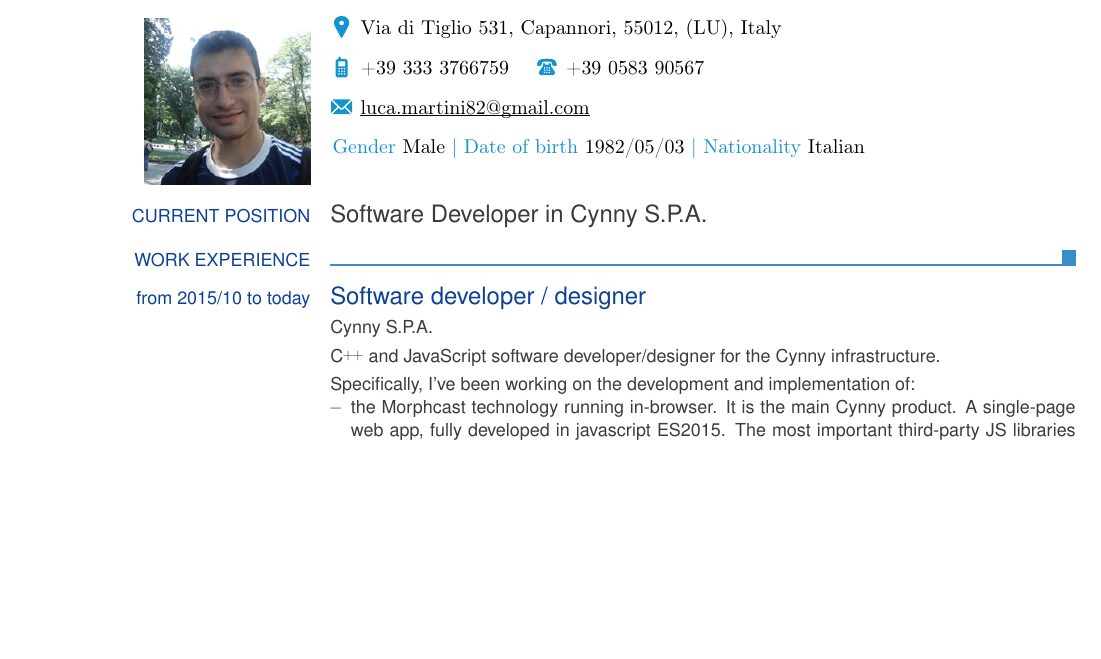
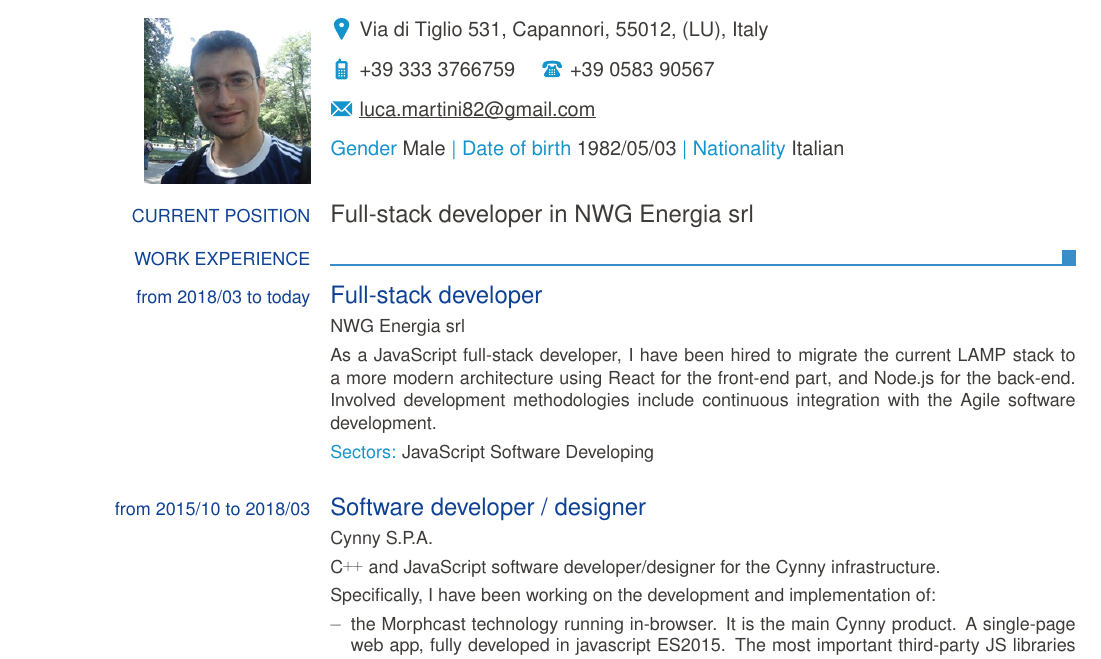
Before and after one commit to lucamartini/resume, a LaTeX CV (CV_Luca_Martini.tex): part of page 1 of 3, cut so that both start at the same text, the shorter picture padded with empty space. The pictures show the PDF file CV_Luca_Martini.pdf that the author committed with the source.

Commit message:
NWG energia

```diff
--- a/CV_Luca_Martini.tex
+++ b/CV_Luca_Martini.tex
@@ -21,19 +22,26 @@
 
 \begin{document}
 
-\ecvpersonalinfo{}
-
 \begin{europasscv}
 
-	\ecvbigitem{Current position}{Software Developer in Cynny S.P.A.}
+	\ecvpersonalinfo{}
+
+	\ecvbigitem{Current position}{Full-stack developer in NWG Energia srl}
 
 	\ecvsection{Work Experience}
 
-	\ecvtitle{from 2015/10 to today}{Software developer / designer}
+	\ecvtitle{from 2018/03 to today}{Full-stack developer}
+	\ecvitem{}{NWG Energia srl}
+	\ecvitem{}{As a JavaScript full-stack developer, I have been hired to migrate the current LAMP stack to a more modern architecture using React for the front-end part, and Node.js for the 	back-end. Involved development methodologies include continuous integration with the Agile software development.
+	}
+
+	\ecvitem{}{\ecvhighlight{Sectors:} JavaScript Software Developing}
+
+	\ecvtitle{from 2015/10 to 2018/03}{Software developer / designer}
 	\ecvitem{}{Cynny S.P.A.}
 	\ecvitem{}{\CC~and JavaScript software developer/designer for the Cynny infrastructure.
 
-	Specifically, I've been working on the development and implementation of:
+	Specifically, I have been working on the development and implementation of:
 	\begin{ecvitemize}
 		\item the Morphcast technology running in-browser. It is the main Cynny product. A single-page web app, fully developed in javascript ES2015. The most important third-party JS libraries used to develop it comprehend Webpack for the bundling, Karma+Jasmine for the test-driven development and Vue.js for the front-end part.
 		\item Morphcast creator: a desktop app written in \CC~and Qt/QML, to demonstrate the possibility for clients to create Morphcast videos. It used the Cynny Giotto SDK (see below).
```
Also changed, not shown: CV_Luca_Martini.pdf, CV_Luca_Martini.tex (7 more changed lines), 1 other file.
